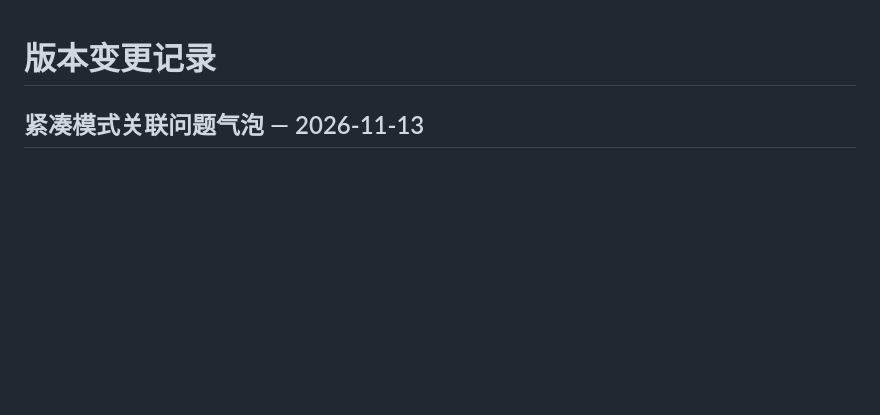
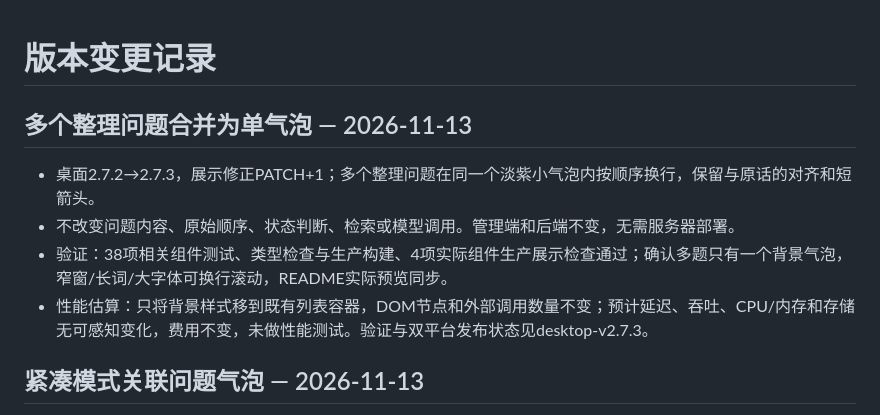
Before and after one commit to xc66xc/rewick, a Markdown page: CHANGELOG.md, the part around the change. Drawn GitHub-style; blank space fills up the shorter version.

```diff
--- a/CHANGELOG.md
+++ b/CHANGELOG.md
@@ -1,4 +1,11 @@
 # 版本变更记录
+
+## 多个整理问题合并为单气泡 — 2026-11-13
+
+- 桌面2.7.2→2.7.3，展示修正PATCH+1；多个整理问题在同一个淡紫小气泡内按顺序换行，保留与原话的对齐和短箭头。
+- 不改变问题内容、原始顺序、状态判断、检索或模型调用。管理端和后端不变，无需服务器部署。
+- 验证：38项相关组件测试、类型检查与生产构建、4项实际组件生产展示检查通过；确认多题只有一个背景气泡，窄窗/长词/大字体可换行滚动，README实际预览同步。
+- 性能估算：只将背景样式移到既有列表容器，DOM节点和外部调用数量不变；预计延迟、吞吐、CPU/内存和存储无可感知变化，费用不变，未做性能测试。验证与双平台发布状态见desktop-v2.7.3。
 
 ## 紧凑模式关联问题气泡 — 2026-11-13
 
```
Also changed, not shown: README.md (+4 -3 lines), assets/readme/compact-question-bubbles.png, 5 other files.
